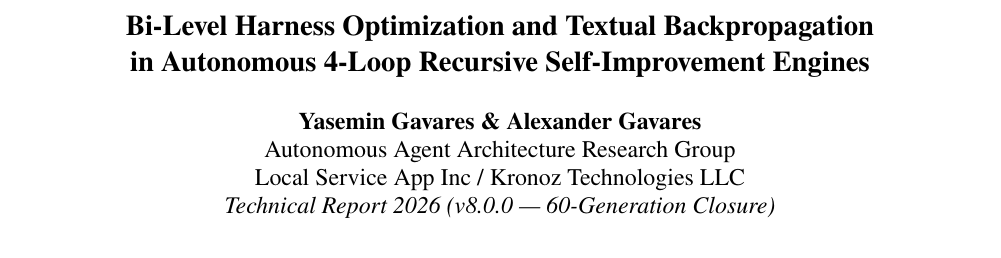
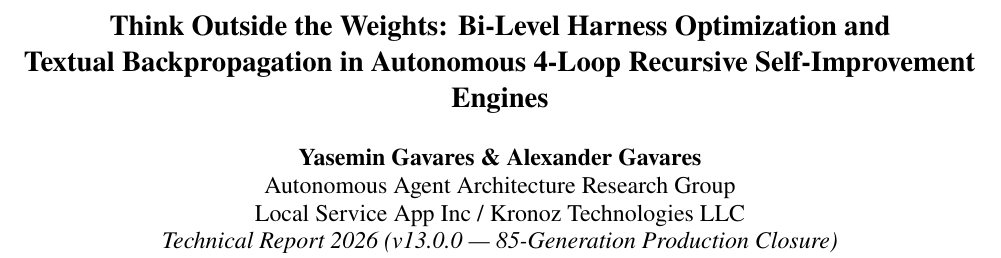
Before and after one commit to localserviceapp/Bilevel-Harness-Rsi-Engine, a LaTeX paper (main.tex): part of page 1 of 10, cut so that both start at the same text. Compiled offline with pdfLaTeX.

Commit message:
Add Think_outside_the_weights_bi_level_harness_engine.pdf and sync v13.0.0 (Gen 1-85) release

```diff
--- a/main.tex
+++ b/main.tex
@@ -29,13 +29,13 @@
 \newtheorem{definition}{Definition}
 \newtheorem{proposition}{Proposition}
 
-\title{\Large\textbf{Bi-Level Harness Optimization and Textual Backpropagation\\in Autonomous 4-Loop Recursive Self-Improvement Engines}}
+\title{\Large\textbf{Think Outside the Weights: Bi-Level Harness Optimization and\\Textual Backpropagation in Autonomous 4-Loop Recursive Self-Improvement Engines}}
 
 \author{
     \textbf{Yasemin Gavares \& Alexander Gavares}\\
     Autonomous Agent Architecture Research Group\\
     Local Service App Inc / Kronoz Technologies LLC\\
-    \textit{Technical Report 2026 (v8.0.0 --- 60-Generation Closure)}
+    \textit{Technical Report 2026 (v13.0.0 --- 85-Generation Production Closure)}
 }
 \date{}
 
```
Also changed, not shown: Bi_level_harness_engine_v13.pdf, Bi_level_harness_engine_v8.pdf, README.md, Think_outside_the_weights_bi_level_harness_engine.pdf (added), bi_level_harness_engine_v8.0.pdf, 1 other file.
